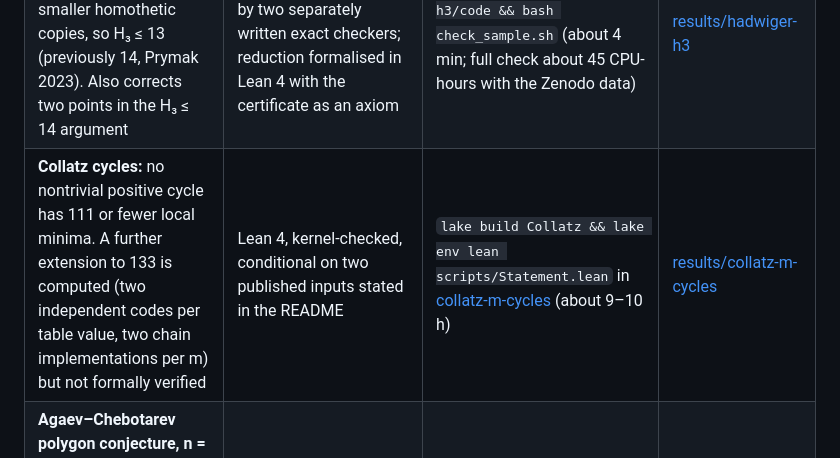
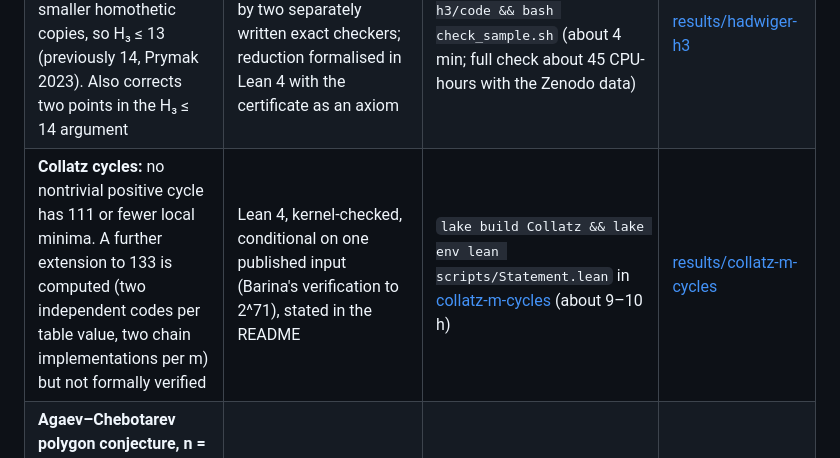
Before and after one commit to LeeMarshall1113/ai-math-results, a Markdown page: README.md, the part around the change. Drawn GitHub-style.

Commit message:
Collatz row: now conditional only on Barina's 2^71 verification (Rhin's bound replaced by a Lean-checked effective bound)
Co-Authored-By: Claude Opus 5.5 <noreply@anthropic.com>

```diff
--- a/README.md
+++ b/README.md
@@ -16,7 +16,7 @@ Each folder under `results/` has its own README with:
 |---|---|---|---|
 | **Heptagon packing density:** every packing of congruent regular heptagons in the plane has density at most the Kuperberg double-lattice density (2/97)(-111 + 492u - 356u²), u = cos(π/7) ≈ 0.8927. Conjectured optimal; local optimality by Kallus–Kusner; method follows Hales–Kusner (pentagon) | Computer-assisted, AI-generated, not peer reviewed, not formally verified. Rigorous interval branch-and-bound (about 125.6M boxes, 0 stuck) plus a certified tube of 1,530 charts; two hostile AI audits; six checkpoint-resumed slices still being replayed. Certificates are rerunnable logs, not a stored per-box proof | `cd results/heptagon-packing`, then see the README (one slice takes minutes to hours) | [results/heptagon-packing](results/heptagon-packing) |
 | **Hadwiger covering in ℝ³:** every convex body in ℝ³ is covered by 13 smaller homothetic copies, so H₃ ≤ 13 (previously 14, Prymak 2023). Also corrects two points in the H₃ ≤ 14 argument | Exact LP certificate (7.56M leaves) checked by two separately written exact checkers; reduction formalised in Lean 4 with the certificate as an axiom | `cd results/hadwiger-h3/code && bash check_sample.sh` (about 4 min; full check about 45 CPU-hours with the Zenodo data) | [results/hadwiger-h3](results/hadwiger-h3) |
-| **Collatz cycles:** no nontrivial positive cycle has 111 or fewer local minima. A further extension to 133 is computed (two independent codes per table value, two chain implementations per m) but not formally verified | Lean 4, kernel-checked, conditional on two published inputs stated in the README | `lake build Collatz && lake env lean scripts/Statement.lean` in [collatz-m-cycles](https://github.com/LeeMarshall1113/collatz-m-cycles) (about 9–10 h) | [results/collatz-m-cycles](results/collatz-m-cycles) |
+| **Collatz cycles:** no nontrivial positive cycle has 111 or fewer local minima. A further extension to 133 is computed (two independent codes per table value, two chain implementations per m) but not formally verified | Lean 4, kernel-checked, conditional on one published input (Barina's verification to 2^71), stated in the README | `lake build Collatz && lake env lean scripts/Statement.lean` in [collatz-m-cycles](https://github.com/LeeMarshall1113/collatz-m-cycles) (about 9–10 h) | [results/collatz-m-cycles](results/collatz-m-cycles) |
 | **Agaev–Chebotarev polygon conjecture, n = 4:** Λ₄ = S₄. Together with n ≤ 3 (2005) and Chebotarev's disproof for n ≥ 5 (2026), this settles the conjecture. An earlier computer-assisted proof by D. Z. Liu is credited in the folder | Exact certificates for 836 face inequalities; two independent full replays (one using only the Python standard library) plus a partial third check | `cd results/polygon-n4/proof && bash fullcheck.sh` (about 10 min), or `cd indep3 && python -I check3.py` (about 5 min) | [results/polygon-n4](results/polygon-n4) |
 | **Lonely runner, tight instances for 6 and 7 speeds:** every 6-speed set with maximal loneliness ≤ 1/7 is a dilate of (1,…,6); every 7-speed set with ≤ 1/8 is a dilate of (1..7), (1,2,3,4,5,7,12) or (1,4,5,6,7,11,13). Answers Perarnau–Serra's Problem 1 for 7 and 8 runners and gives Kravitz's Conjecture 8.3 for 7 and 8 speeds | Strict Malikiosis–Santos–Schymura bound (proved in full) plus prime gates; two independent implementations agree exactly | `cd results/lonely-runner-tight-6-7/code && bash run_all.sh` (about 2 h, one thread) | [results/lonely-runner-tight-6-7](results/lonely-runner-tight-6-7) |
 | **No torus with 10 convex quadrilateral faces:** no acoptic polyhedral torus in R³ has exactly 10 strictly convex quadrilateral faces. This is the F = 10 case of Grünbaum–Szilassi Conjecture 3.2; with Seamons's 11-face torus (2026) it settles which face counts occur | LRAT certificates checked by cake_lpr (a formally verified checker); two independently written encoders agree | `cd results/torus-quad10/code && LRAT_CHECK=cake_lpr bash check_all.sh` (about 2 min) | [results/torus-quad10](results/torus-quad10) |
```
